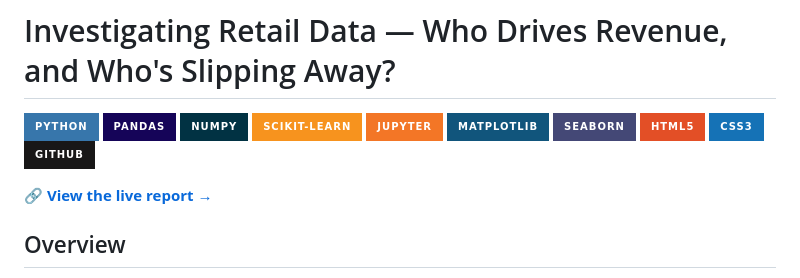
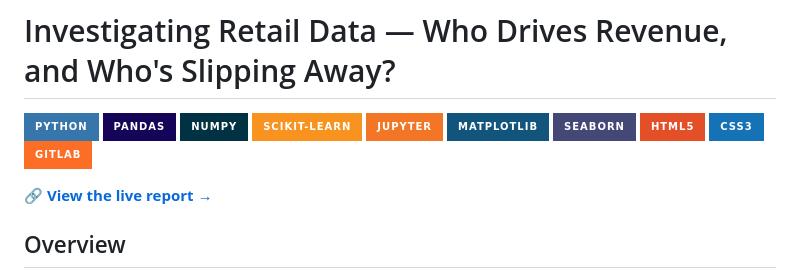
Before and after one commit to J-Amores/DA-Retail-Transaction-Analysis, a Markdown page: README.md, the part around the change. Drawn GitHub-style; badges without logos.

Commit message:
docs: swap GitHub badge for GitLab

```diff
--- a/README.md
+++ b/README.md
@@ -9,7 +9,7 @@
 [![Seaborn](https://img.shields.io/badge/Seaborn-444876?style=for-the-badge&logo=seaborn&logoColor=white)](https://seaborn.pydata.org/)
 [![HTML5](https://img.shields.io/badge/HTML5-E34F26?style=for-the-badge&logo=html5&logoColor=white)](https://developer.mozilla.org/en-US/docs/Web/HTML)
 [![CSS3](https://img.shields.io/badge/CSS3-1572B6?style=for-the-badge&logo=css3&logoColor=white)](https://developer.mozilla.org/en-US/docs/Web/CSS)
-[![GitHub](https://img.shields.io/badge/GitHub-181717?style=for-the-badge&logo=github&logoColor=white)](https://github.com/)
+[![GitLab](https://img.shields.io/badge/GitLab-FC6D26?style=for-the-badge&logo=gitlab&logoColor=white)](https://gitlab.com/)
 
 🔗 **[View the live report →](https://da-retail-transaction-analysis-25fa62.gitlab.io)**
 
```
